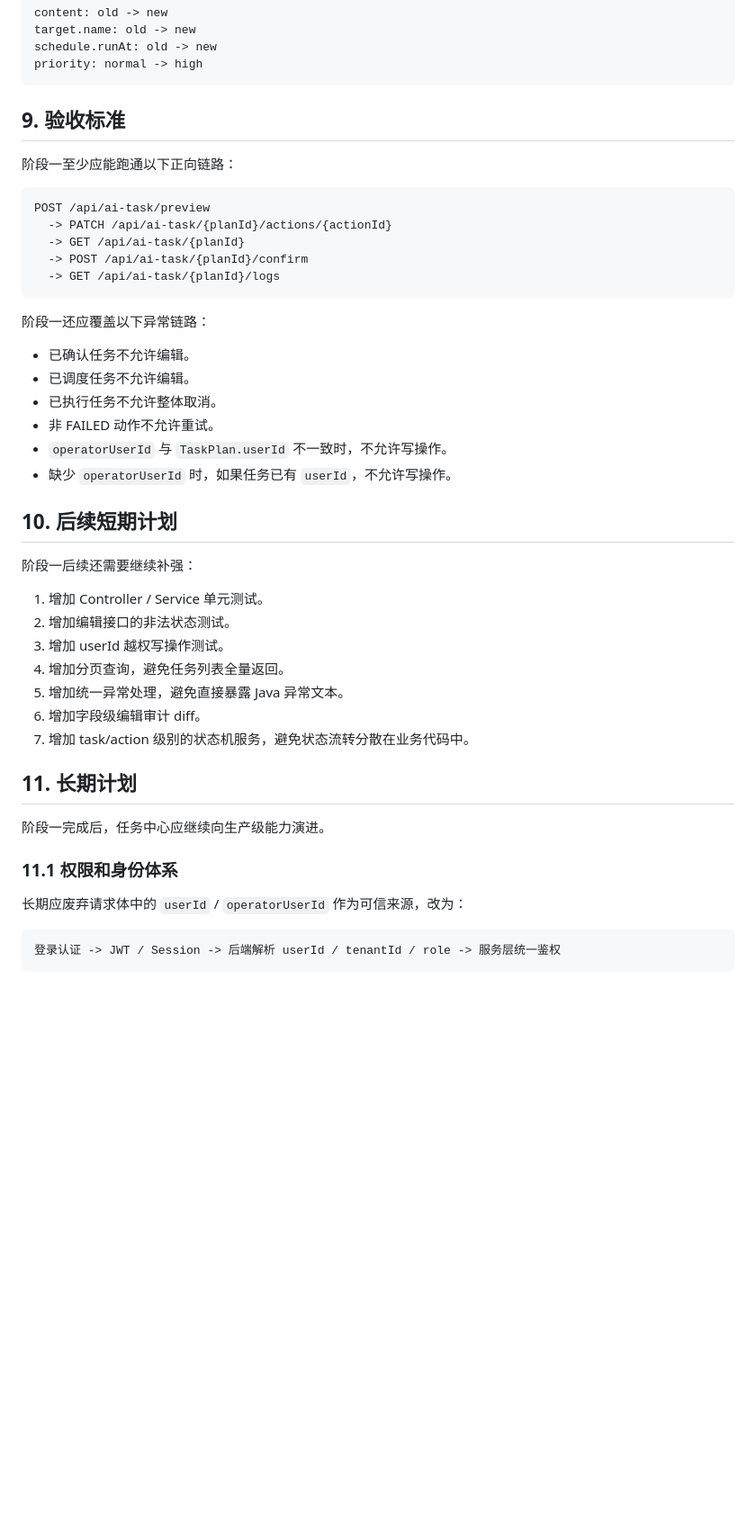
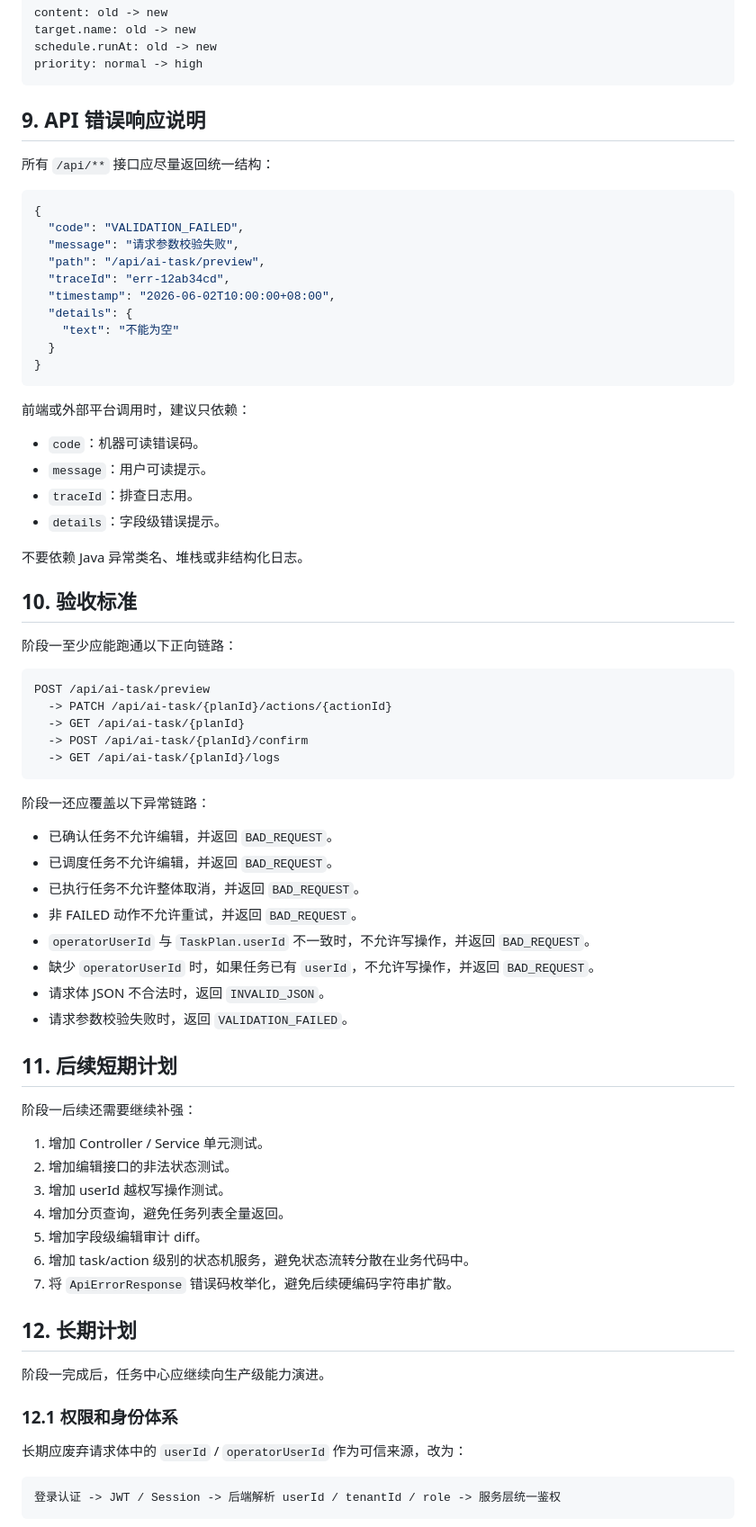
Before and after one commit to micor-cjj-spec/matrix-secretary, a Markdown page: docs/PHASE_1_TASK_CENTER.md, the part around one of its changes. Shown at 90% size. Rendered like a GitHub page; blank space fills up the shorter version.

Commit message:
docs: document unified api error handling

````diff
--- a/docs/PHASE_1_TASK_CENTER.md
+++ b/docs/PHASE_1_TASK_CENTER.md
@@ -265,7 +319,33 @@ schedule.runAt: old -> new
 priority: normal -> high
 ```
 
-## 9. 验收标准
+## 9. API 错误响应说明
+
+所有 `/api/**` 接口应尽量返回统一结构：
+
+```json
+{
+  "code": "VALIDATION_FAILED",
+  "message": "请求参数校验失败",
+  "path": "/api/ai-task/preview",
+  "traceId": "err-12ab34cd",
+  "timestamp": "2026-06-02T10:00:00+08:00",
+  "details": {
+    "text": "不能为空"
+  }
+}
+```
+
+前端或外部平台调用时，建议只依赖：
+
+- `code`：机器可读错误码。
+- `message`：用户可读提示。
+- `traceId`：排查日志用。
+- `details`：字段级错误提示。
+
+不要依赖 Java 异常类名、堆栈或非结构化日志。
+
+## 10. 验收标准
 
 阶段一至少应能跑通以下正向链路：
 
@@ -279,14 +359,16 @@ POST /api/ai-task/preview
 
 阶段一还应覆盖以下异常链路：
 
-- 已确认任务不允许编辑。
-- 已调度任务不允许编辑。
-- 已执行任务不允许整体取消。
-- 非 FAILED 动作不允许重试。
-- `operatorUserId` 与 `TaskPlan.userId` 不一致时，不允许写操作。
-- 缺少 `operatorUserId` 时，如果任务已有 `userId`，不允许写操作。
+- 已确认任务不允许编辑，并返回 `BAD_REQUEST`。
+- 已调度任务不允许编辑，并返回 `BAD_REQUEST`。
+- 已执行任务不允许整体取消，并返回 `BAD_REQUEST`。
+- 非 FAILED 动作不允许重试，并返回 `BAD_REQUEST`。
+- `operatorUserId` 与 `TaskPlan.userId` 不一致时，不允许写操作，并返回 `BAD_REQUEST`。
+- 缺少 `operatorUserId` 时，如果任务已有 `userId`，不允许写操作，并返回 `BAD_REQUEST`。
+- 请求体 JSON 不合法时，返回 `INVALID_JSON`。
+- 请求参数校验失败时，返回 `VALIDATION_FAILED`。
 
-## 10. 后续短期计划
+## 11. 后续短期计划
 
 阶段一后续还需要继续补强：
 
@@ -294,15 +376,15 @@ POST /api/ai-task/preview
 2. 增加编辑接口的非法状态测试。
 3. 增加 userId 越权写操作测试。
 4. 增加分页查询，避免任务列表全量返回。
-5. 增加统一异常处理，避免直接暴露 Java 异常文本。
-6. 增加字段级编辑审计 diff。
-7. 增加 task/action 级别的状态机服务，避免状态流转分散在业务代码中。
+5. 增加字段级编辑审计 diff。
+6. 增加 task/action 级别的状态机服务，避免状态流转分散在业务代码中。
+7. 将 `ApiErrorResponse` 错误码枚举化，避免后续硬编码字符串扩散。
 
-## 11. 长期计划
+## 12. 长期计划
 
 阶段一完成后，任务中心应继续向生产级能力演进。
 
-### 11.1 权限和身份体系
+### 12.1 权限和身份体系
 
 长期应废弃请求体中的 `userId` / `operatorUserId` 作为可信来源，改为：
 
````
Also changed, not shown: other parts of docs/PHASE_1_TASK_CENTER.md (+65 -11 lines).
